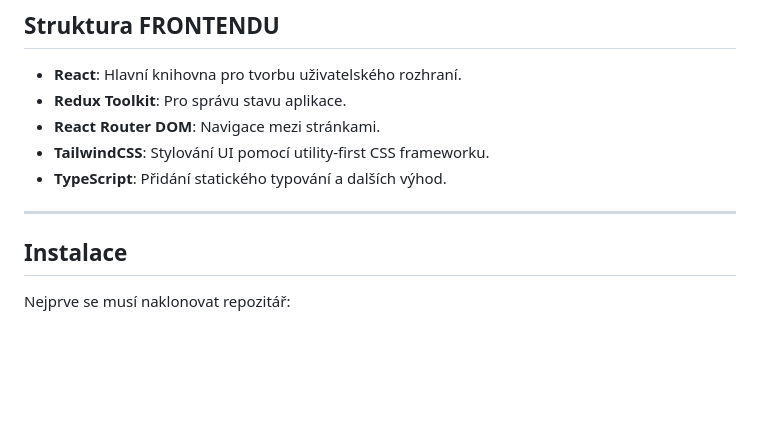
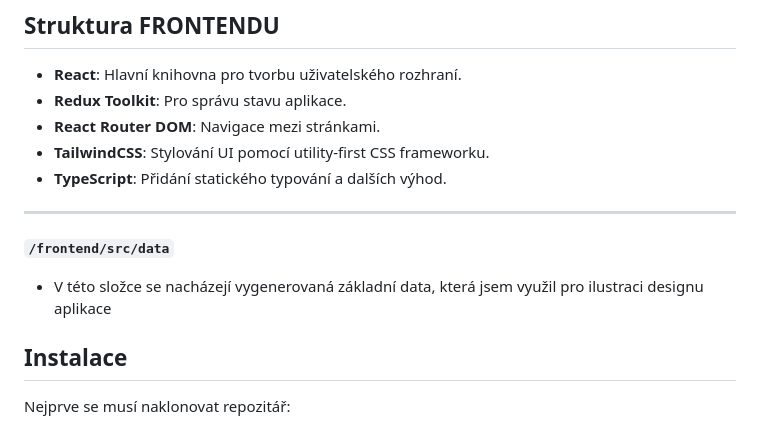
Before and after one commit to LukasPetricek1/maturitni_projekt, a Markdown page: frontend/README.md, the part around the change. Rendered like a GitHub page; blank space fills up the shorter version.

````diff
--- a/frontend/README.md
+++ b/frontend/README.md
@@ -20,6 +20,8 @@ insta<span style="color:red">GRAM</span>
 
 ---
 
+**```/frontend/src/data```**
+* V této složce se nacházejí vygenerovaná základní data, která jsem využil pro ilustraci designu aplikace
 
 ## Instalace
 
````
